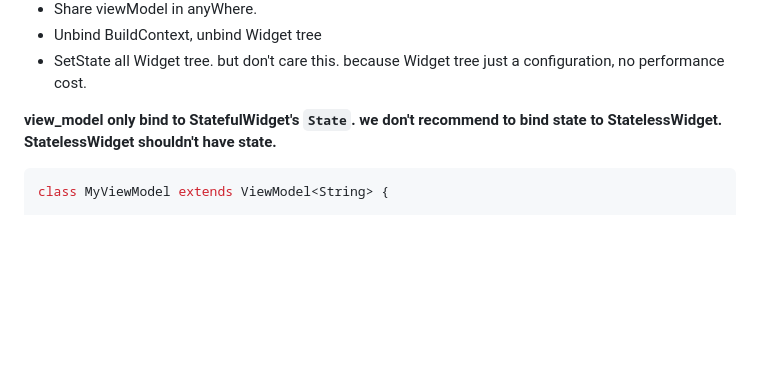
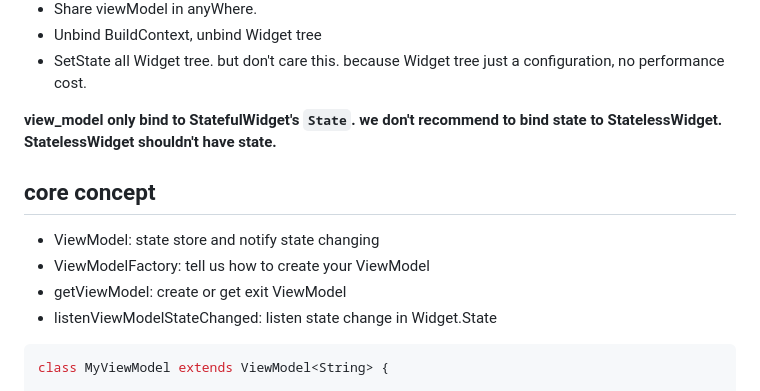
Before and after one commit to lwj1994/flutter_view_model, a Markdown page: README.md, the part around the change. GitHub-like rendering; blank space fills up the shorter version.

````diff
--- a/README.md
+++ b/README.md
@@ -10,6 +10,12 @@
 
 __view_model only bind to StatefulWidget's `State`. we don't recommend to bind state to StatelessWidget.
 StatelessWidget shouldn't have state.__
+
+## core concept
+* ViewModel: state store and notify state changing
+* ViewModelFactory:  tell us how to create your ViewModel
+* getViewModel:  create or get exit ViewModel
+* listenViewModelStateChanged: listen state change in Widget.State
 
 ```dart
 class MyViewModel extends ViewModel<String> {
````
